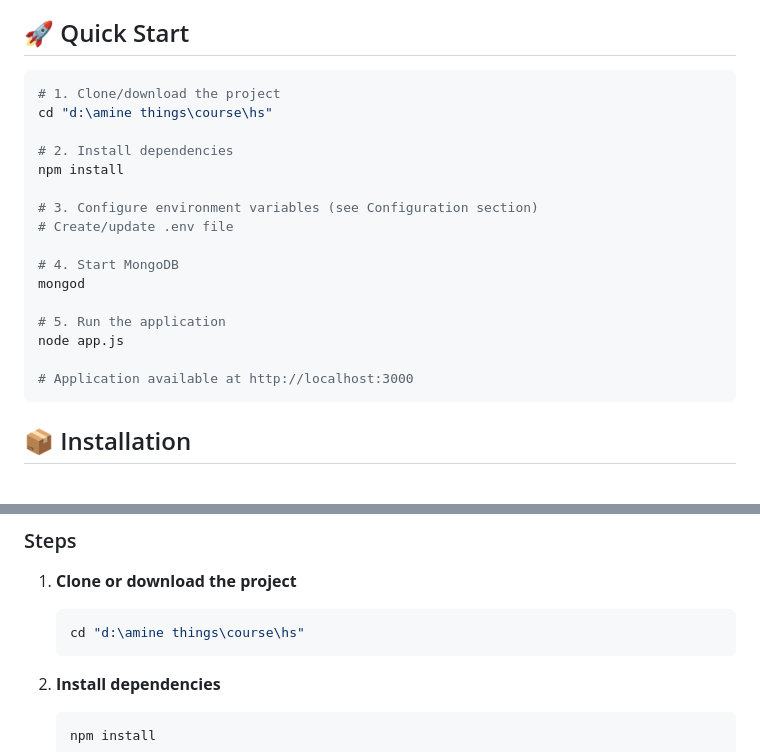
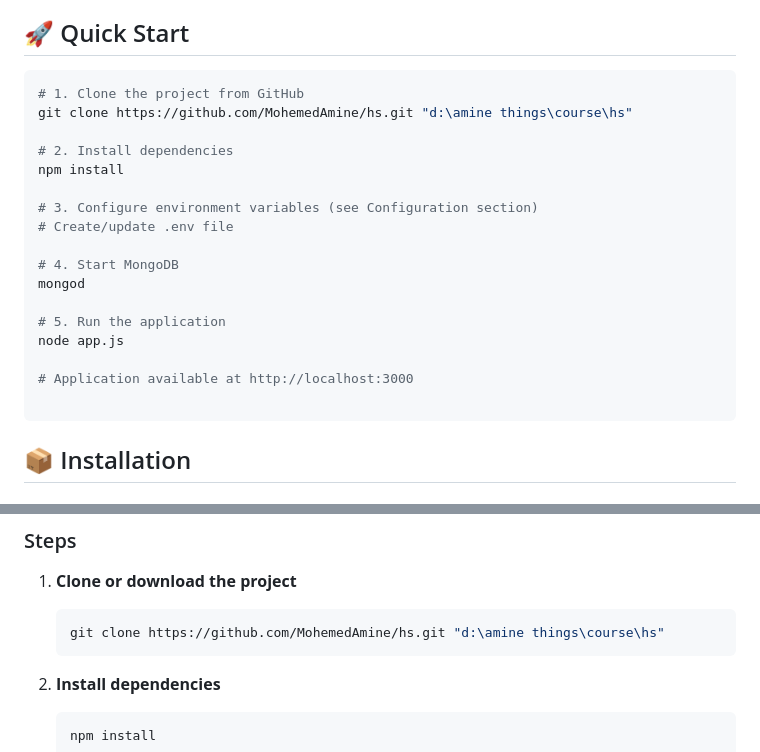
Before and after one commit to MohemedAmine/hs, a Markdown page: README.md, 2 parts joined by grey strips. Drawn GitHub-style.

````diff
--- a/README.md
+++ b/README.md
@@ -70,8 +70,8 @@ A comprehensive Node.js Express application for managing educational institution
 ## 🚀 Quick Start
 
 ```bash
-# 1. Clone/download the project
-cd "d:\amine things\course\hs"
+# 1. Clone the project from GitHub
+git clone https://github.com/MohemedAmine/hs.git "d:\amine things\course\hs"
 
 # 2. Install dependencies
 npm install
@@ -86,6 +86,7 @@ mongod
 node app.js
 
 # Application available at http://localhost:3000
+
 ```
 
 ## 📦 Installation
@@ -102,7 +103,7 @@ node app.js
 1. **Clone or download the project**
 
    ```bash
-   cd "d:\amine things\course\hs"
+   git clone https://github.com/MohemedAmine/hs.git "d:\amine things\course\hs"
    ```
 
 2. **Install dependencies**
````
